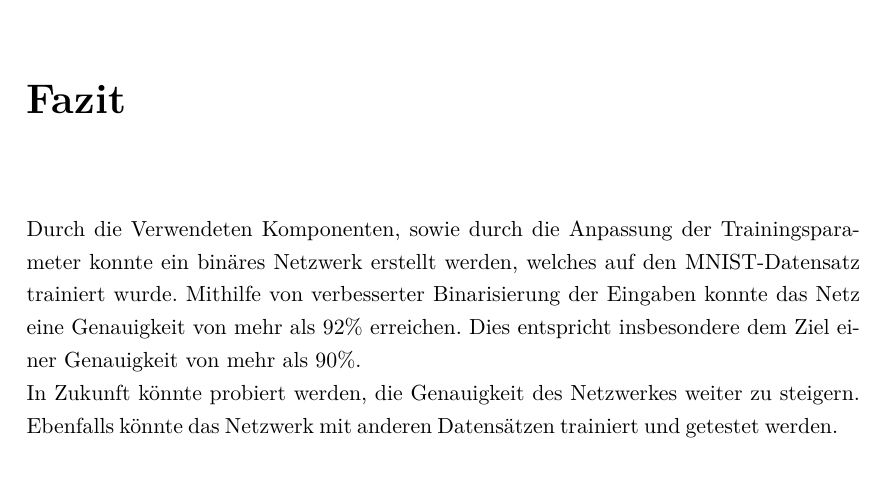
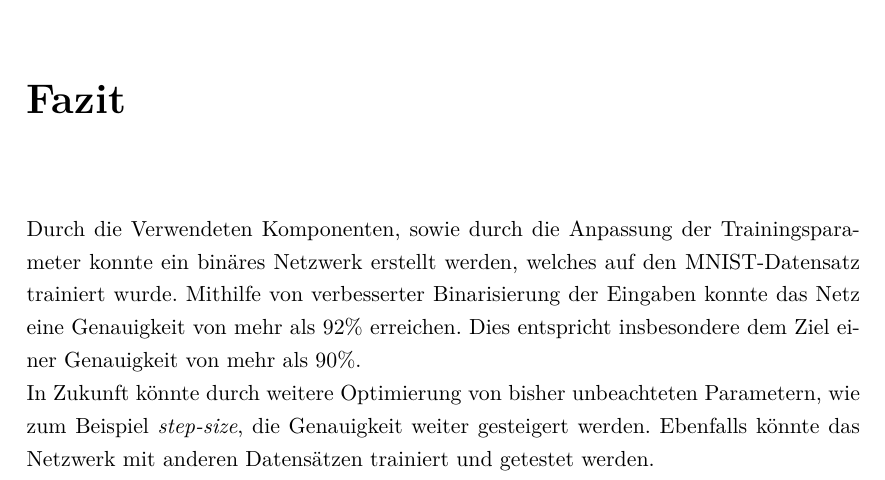
Before and after one commit to Jako9/bnn-mnist-recognition, a LaTeX document (Ausarbeitung/main.tex, which reads Ausarbeitung/kapitel/export.tex): part of page 33 of 36, cut so that both start at the same text. Compiled offline with pdfLaTeX; an older LaTeX class or package is replaced by its successor.

Commit message:
korrektur Fazit

```diff
--- a/Ausarbeitung/kapitel/export.tex
+++ b/Ausarbeitung/kapitel/export.tex
@@ -9,4 +9,4 @@ Um die Gewichte zu extrahieren, wird zuerst über jeden \textit{Layer} iteriert.
 Für eine vollständige Ausführung des Netzwerkes, müssen außerdem die Schwellwerte der Neuronen exportiert werden. Zum Zeitpunkt der Fertigstellung dieser Ausarbeitung ist die Implementierung jedoch noch ausstehend.
 \chapter{Fazit}
 Durch die Verwendeten Komponenten, sowie durch die Anpassung der Trainingsparameter konnte ein binäres Netzwerk erstellt werden, welches auf den MNIST-Datensatz trainiert wurde. Mithilfe von verbesserter Binarisierung der Eingaben konnte das Netz eine Genauigkeit von mehr als 92\% erreichen. Dies entspricht insbesondere dem Ziel einer Genauigkeit von mehr als 90\%.\\
-In Zukunft könnte probiert werden, die Genauigkeit des Netzwerkes weiter zu steigern. Ebenfalls könnte das Netzwerk mit anderen Datensätzen trainiert und getestet werden.
+In Zukunft könnte durch weitere Optimierung von bisher unbeachteten Parametern, wie zum Beispiel \textit{step-size}, die Genauigkeit weiter gesteigert werden. Ebenfalls könnte das Netzwerk mit anderen Datensätzen trainiert und getestet werden.
```
Also changed, not shown: Ausarbeitung/main.pdf, 1 other file.
